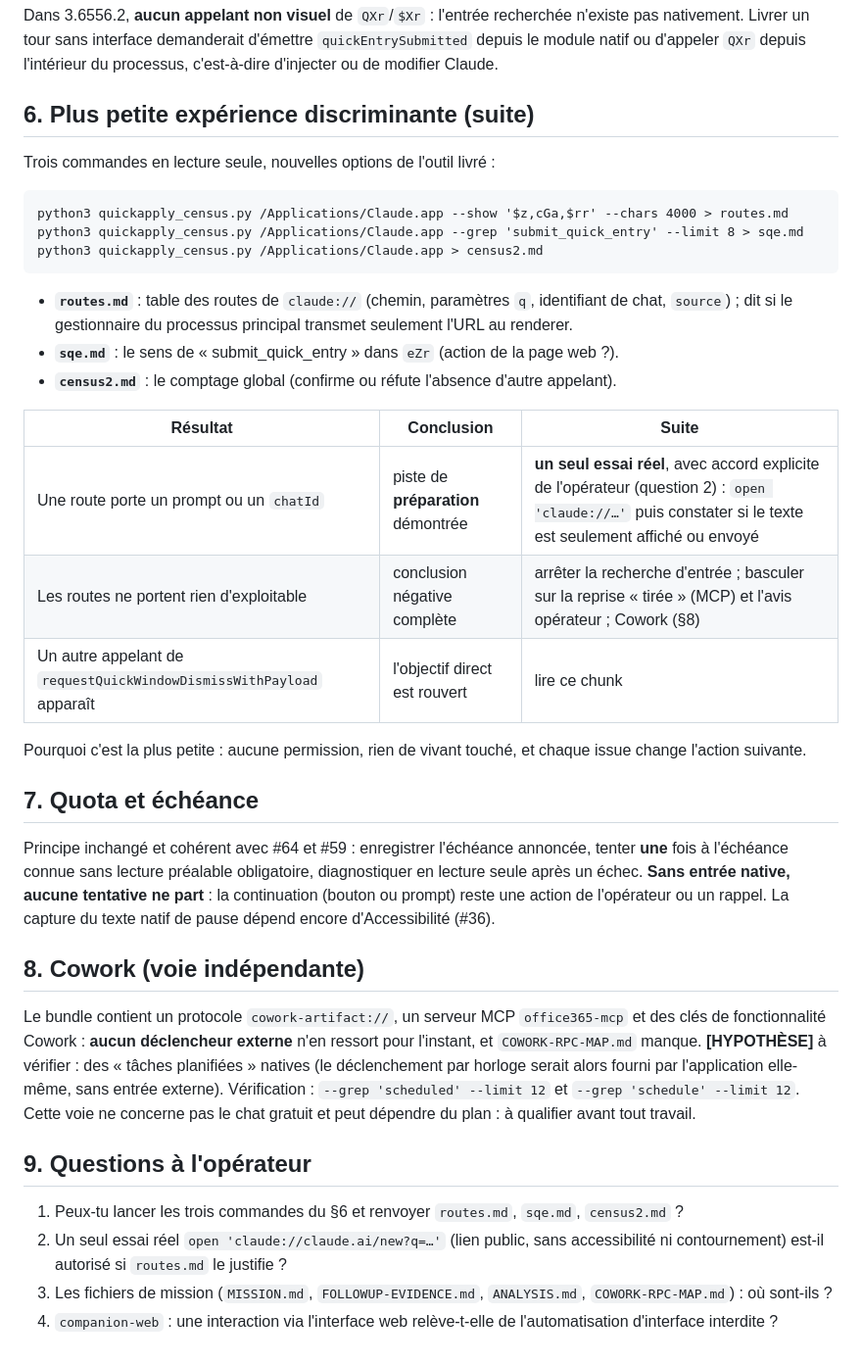
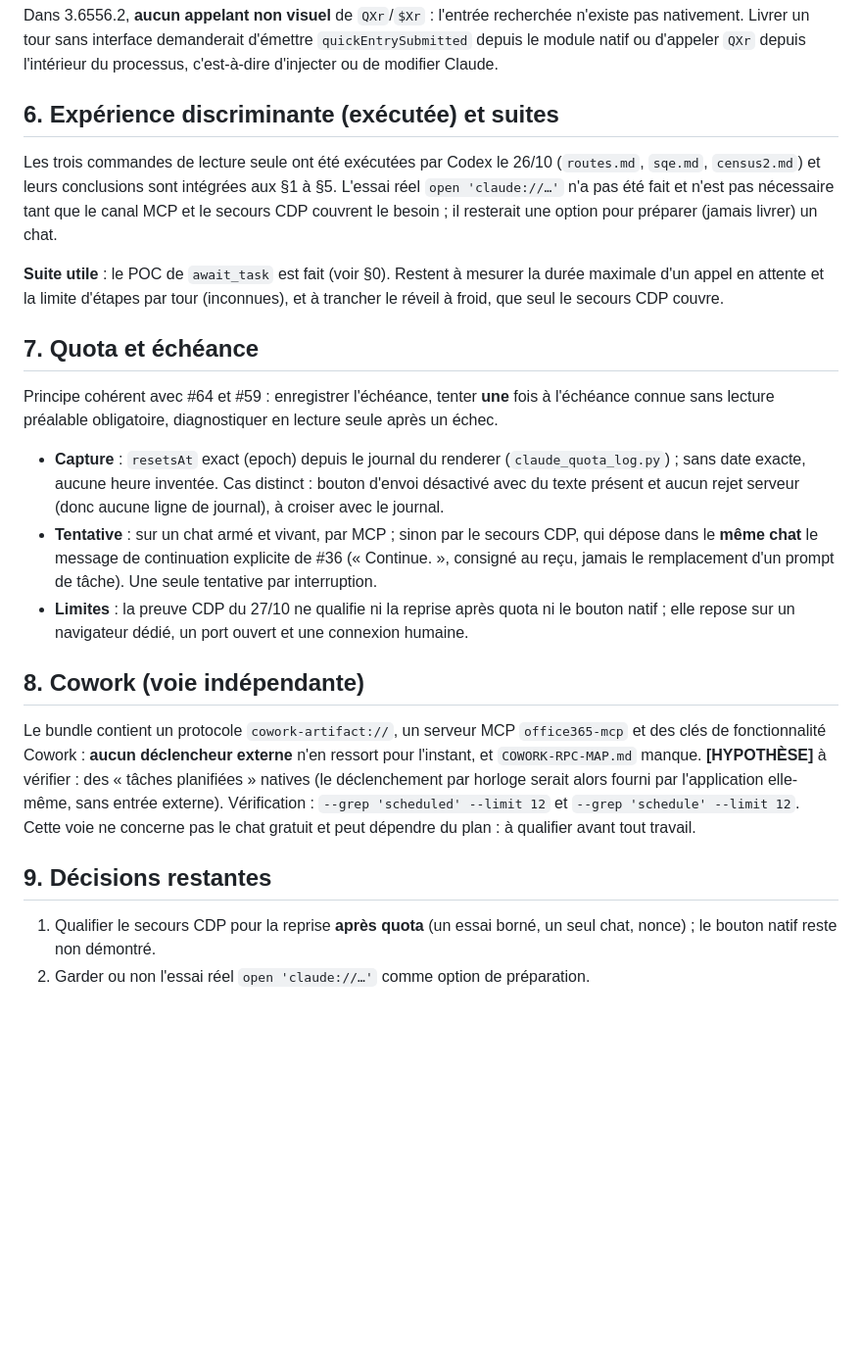
Before and after one commit to heraisys-sas/reprise-harness, a Markdown page: agent-resume/ASTRA-QUICK-APPLY.md, the part around one of its changes. Shown at 98% size. GitHub-like rendering; blank space fills up the shorter version.

Commit message:
docs: Quick Apply analysis updated for the integrated await_task (0.1.17), CDP fallback and quota log (#36)

````diff
--- a/agent-resume/ASTRA-QUICK-APPLY.md
+++ b/agent-resume/ASTRA-QUICK-APPLY.md
@@ -56,39 +66,24 @@ Contraintes respectées : aucune automatisation d'interface (accessibilité ou w
 
 Dans 3.6556.2, **aucun appelant non visuel** de `QXr`/`$Xr` : l'entrée recherchée n'existe pas nativement. Livrer un tour sans interface demanderait d'émettre `quickEntrySubmitted` depuis le module natif ou d'appeler `QXr` depuis l'intérieur du processus, c'est-à-dire d'injecter ou de modifier Claude.
 
-## 6. Plus petite expérience discriminante (suite)
+## 6. Expérience discriminante (exécutée) et suites
 
-Trois commandes en lecture seule, nouvelles options de l'outil livré :
+Les trois commandes de lecture seule ont été exécutées par Codex le 26/10 (`routes.md`, `sqe.md`, `census2.md`) et leurs conclusions sont intégrées aux §1 à §5. L'essai réel `open 'claude://…'` n'a pas été fait et n'est pas nécessaire tant que le canal MCP et le secours CDP couvrent le besoin ; il resterait une option pour préparer (jamais livrer) un chat.
 
-```
-python3 quickapply_census.py /Applications/Claude.app --show '$z,cGa,$rr' --chars 4000 > routes.md
-python3 quickapply_census.py /Applications/Claude.app --grep 'submit_quick_entry' --limit 8 > sqe.md
-python3 quickapply_census.py /Applications/Claude.app > census2.md
-```
-
-- **`routes.md`** : table des routes de `claude://` (chemin, paramètres `q`, identifiant de chat, `source`) ; dit si le gestionnaire du processus principal transmet seulement l'URL au renderer.
-- **`sqe.md`** : le sens de « submit_quick_entry » dans `eZr` (action de la page web ?).
-- **`census2.md`** : le comptage global (confirme ou réfute l'absence d'autre appelant).
-
-| Résultat | Conclusion | Suite |
-|---|---|---|
-| Une route porte un prompt ou un `chatId` | piste de **préparation** démontrée | **un seul essai réel**, avec accord explicite de l'opérateur (question 2) : `open 'claude://…'` puis constater si le texte est seulement affiché ou envoyé |
-| Les routes ne portent rien d'exploitable | conclusion négative complète | arrêter la recherche d'entrée ; basculer sur la reprise « tirée » (MCP) et l'avis opérateur ; Cowork (§8) |
-| Un autre appelant de `requestQuickWindowDismissWithPayload` apparaît | l'objectif direct est rouvert | lire ce chunk |
-
-Pourquoi c'est la plus petite : aucune permission, rien de vivant touché, et chaque issue change l'action suivante.
+**Suite utile** : le POC de `await_task` est fait (voir §0). Restent à mesurer la durée maximale d'un appel en attente et la limite d'étapes par tour (inconnues), et à trancher le réveil à froid, que seul le secours CDP couvre.
 
 ## 7. Quota et échéance
 
-Principe inchangé et cohérent avec #64 et #59 : enregistrer l'échéance annoncée, tenter **une** fois à l'échéance connue sans lecture préalable obligatoire, diagnostiquer en lecture seule après un échec. **Sans entrée native, aucune tentative ne part** : la continuation (bouton ou prompt) reste une action de l'opérateur ou un rappel. La capture du texte natif de pause dépend encore d'Accessibilité (#36).
+Principe cohérent avec #64 et #59 : enregistrer l'échéance, tenter **une** fois à l'échéance connue sans lecture préalable obligatoire, diagnostiquer en lecture seule après un échec.
+- **Capture** : `resetsAt` exact (epoch) depuis le journal du renderer (`claude_quota_log.py`) ; sans date exacte, aucune heure inventée. Cas distinct : bouton d'envoi désactivé avec du texte présent et aucun rejet serveur (donc aucune ligne de journal), à croiser avec le journal.
+- **Tentative** : sur un chat armé et vivant, par MCP ; sinon par le secours CDP, qui dépose dans le **même chat** le message de continuation explicite de #36 (« Continue. », consigné au reçu, jamais le remplacement d'un prompt de tâche). Une seule tentative par interruption.
+- **Limites** : la preuve CDP du 27/10 ne qualifie ni la reprise après quota ni le bouton natif ; elle repose sur un navigateur dédié, un port ouvert et une connexion humaine.
 
 ## 8. Cowork (voie indépendante)
 
 Le bundle contient un protocole `cowork-artifact://`, un serveur MCP `office365-mcp` et des clés de fonctionnalité Cowork : **aucun déclencheur externe** n'en ressort pour l'instant, et `COWORK-RPC-MAP.md` manque. **[HYPOTHÈSE]** à vérifier : des « tâches planifiées » natives (le déclenchement par horloge serait alors fourni par l'application elle-même, sans entrée externe). Vérification : `--grep 'scheduled' --limit 12` et `--grep 'schedule' --limit 12`. Cette voie ne concerne pas le chat gratuit et peut dépendre du plan : à qualifier avant tout travail.
 
-## 9. Questions à l'opérateur
+## 9. Décisions restantes
 
-1. Peux-tu lancer les trois commandes du §6 et renvoyer `routes.md`, `sqe.md`, `census2.md` ?
-2. Un seul essai réel `open 'claude://claude.ai/new?q=…'` (lien public, sans accessibilité ni contournement) est-il autorisé si `routes.md` le justifie ?
-3. Les fichiers de mission (`MISSION.md`, `FOLLOWUP-EVIDENCE.md`, `ANALYSIS.md`, `COWORK-RPC-MAP.md`) : où sont-ils ?
-4. `companion-web` : une interaction via l'interface web relève-t-elle de l'automatisation d'interface interdite ?
+1. Qualifier le secours CDP pour la reprise **après quota** (un essai borné, un seul chat, nonce) ; le bouton natif reste non démontré.
+2. Garder ou non l'essai réel `open 'claude://…'` comme option de préparation.
````
Also changed, not shown: other parts of agent-resume/ASTRA-QUICK-APPLY.md (+10 -0 lines).
